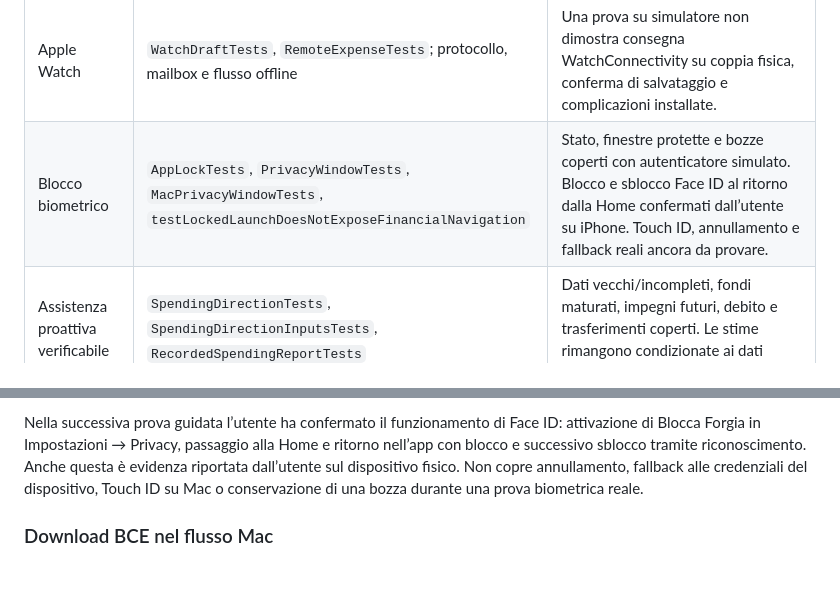
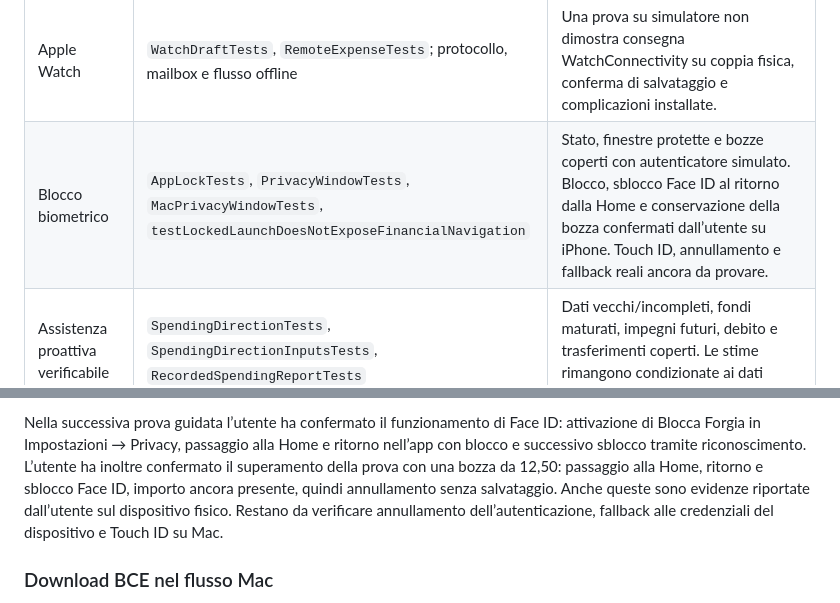
Before and after one commit to icesco/PersonalFinance, a Markdown page: FUNCTIONAL_VALIDATION.md, 2 parts joined by grey strips. GitHub-like rendering; blank space fills up the shorter version.

Commit message:
docs: record draft preservation through Face ID unlock

```diff
--- a/FUNCTIONAL_VALIDATION.md
+++ b/FUNCTIONAL_VALIDATION.md
@@ -21,7 +21,7 @@ non sono sostituite dai test unitari o dai collegamenti aperti direttamente.
 | Widget | `WidgetSnapshotTests`, `WidgetRefreshTests`, `WidgetRoutingTests`, `testWidgetLinksOpenPlanningAndExpense` | Dati, oscuramento e destinazioni coperti. Widget installato e aggiornamento della timeline sulla superficie di sistema ancora da verificare. |
 | Shortcuts / Siri | `FinanceShortcutTests`, `testExpenseShortcutOpensReviewWithoutSaving`; metadati Mac presenti | Invocazione interna coperta. Nel catalogo Mac le azioni non compaiono: `linkd` rifiuta la build locale come `not trusted for binding`. Esecuzione da Comandi Rapidi/Siri ancora non dimostrata. |
 | Apple Watch | `WatchDraftTests`, `RemoteExpenseTests`; protocollo, mailbox e flusso offline | Una prova su simulatore non dimostra consegna WatchConnectivity su coppia fisica, conferma di salvataggio e complicazioni installate. |
-| Blocco biometrico | `AppLockTests`, `PrivacyWindowTests`, `MacPrivacyWindowTests`, `testLockedLaunchDoesNotExposeFinancialNavigation` | Stato, finestre protette e bozze coperti con autenticatore simulato. Blocco e sblocco Face ID al ritorno dalla Home confermati dall’utente su iPhone. Touch ID, annullamento e fallback reali ancora da provare. |
+| Blocco biometrico | `AppLockTests`, `PrivacyWindowTests`, `MacPrivacyWindowTests`, `testLockedLaunchDoesNotExposeFinancialNavigation` | Stato, finestre protette e bozze coperti con autenticatore simulato. Blocco, sblocco Face ID al ritorno dalla Home e conservazione della bozza confermati dall’utente su iPhone. Touch ID, annullamento e fallback reali ancora da provare. |
 | Assistenza proattiva verificabile | `SpendingDirectionTests`, `SpendingDirectionInputsTests`, `RecordedSpendingReportTests` | Dati vecchi/incompleti, fondi maturati, impegni futuri, debito e trasferimenti coperti. Le stime rimangono condizionate ai dati registrati. |
 
 ## Risultati e ambito
@@ -70,9 +70,11 @@ non è ancora stato confermato.
 Nella successiva prova guidata l’utente ha confermato il funzionamento di Face ID:
 attivazione di Blocca Forgia in Impostazioni → Privacy, passaggio alla Home e
 ritorno nell’app con blocco e successivo sblocco tramite riconoscimento.
-Anche questa è evidenza riportata dall’utente sul dispositivo fisico. Non copre
-annullamento, fallback alle credenziali del dispositivo, Touch ID su Mac o
-conservazione di una bozza durante una prova biometrica reale.
+L’utente ha inoltre confermato il superamento della prova con una bozza da
+12,50: passaggio alla Home, ritorno e sblocco Face ID, importo ancora presente,
+quindi annullamento senza salvataggio. Anche queste sono evidenze riportate
+dall’utente sul dispositivo fisico. Restano da verificare annullamento
+dell’autenticazione, fallback alle credenziali del dispositivo e Touch ID su Mac.
 
 ### Download BCE nel flusso Mac
 
```
